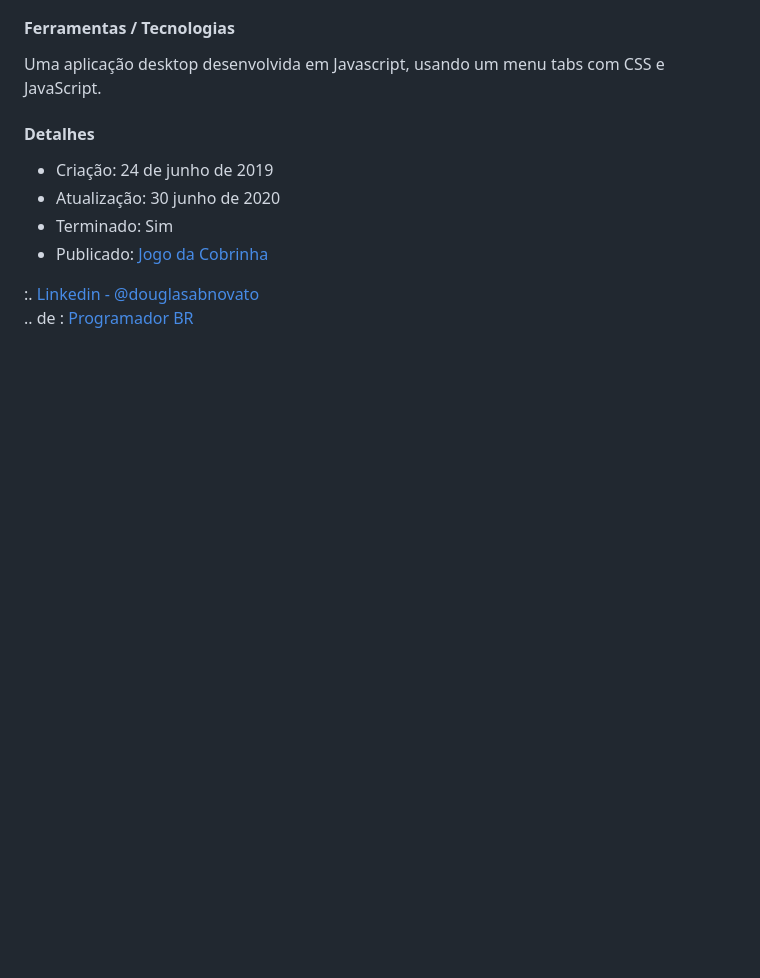
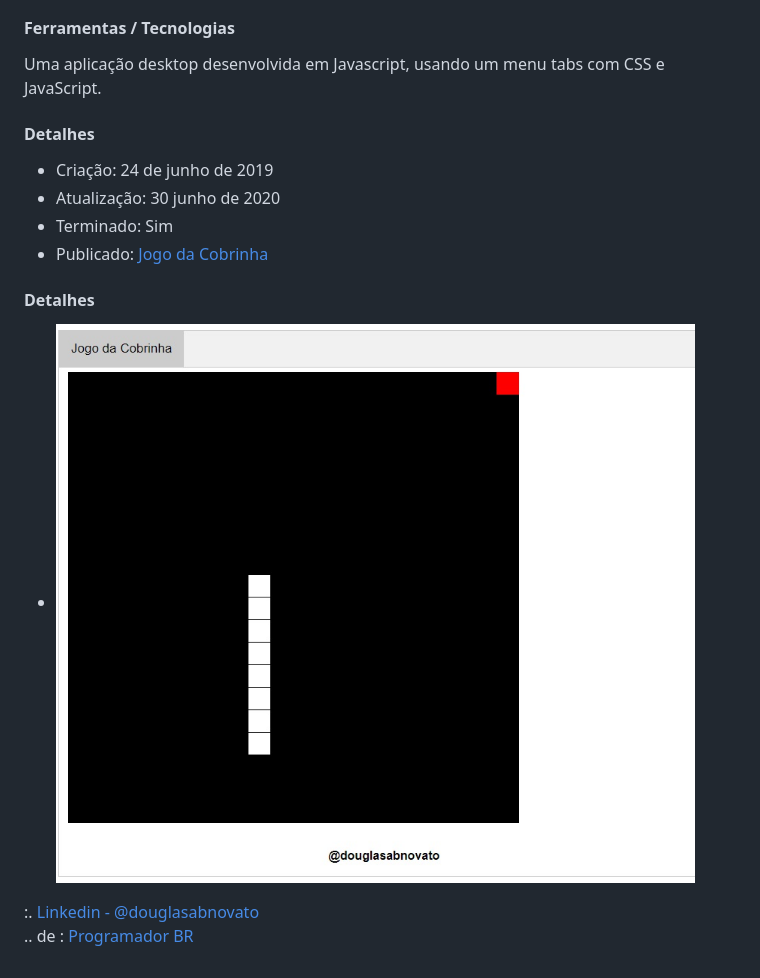
Before and after one commit to douglasabnovato/snake-game, a Markdown page: Readme.md, the part around the change. GitHub-like rendering; pictures changed too: snake-game-1.jpg (added); blank space fills up the shorter version.

Commit message:
publicado

```diff
--- a/Readme.md
+++ b/Readme.md
@@ -16,5 +16,9 @@ Uma aplicação desktop desenvolvida em Javascript, usando um menu tabs com CSS
 - Terminado: Sim
 - Publicado: [Jogo da Cobrinha](https://douglasabnovato.github.io/snake-game/)
 
+#### Detalhes
+
+- ![Publica](/snake-game-1.jpg)
+
 :. [Linkedin - @douglasabnovato](https://www.linkedin.com/in/douglasabnovato/)<br/>
 .. de : [Programador BR](https://www.youtube.com/watch?v=Hua1OSXitdQ&list=WL&index=16&t=54s)
```
